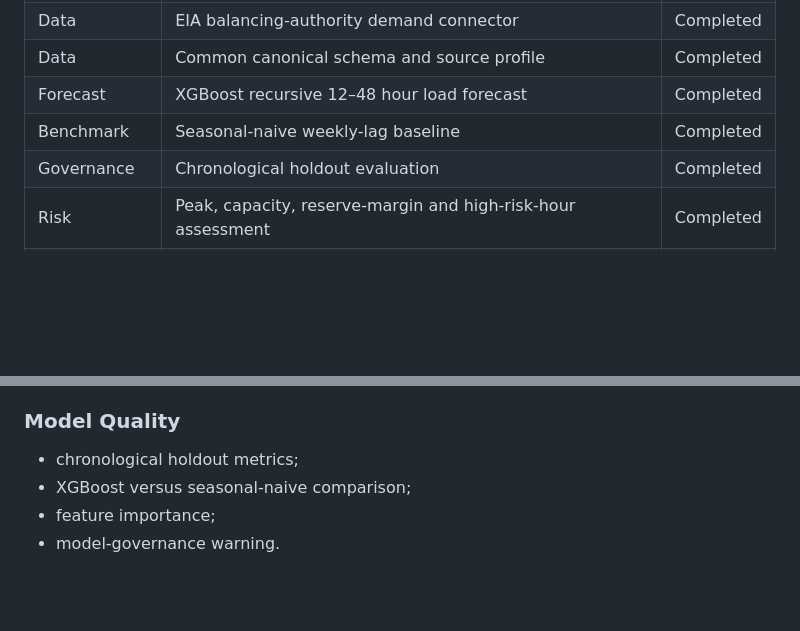
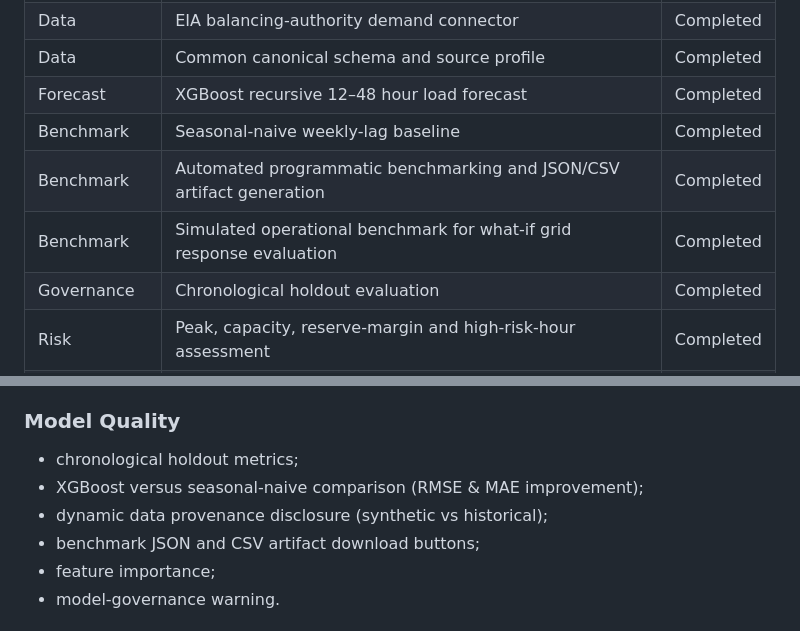
Before and after one commit to draculess99/GridGuard_AI, a Markdown page: README.md, 2 parts joined by grey strips. Rendered like a GitHub page; blank space fills up the shorter version.

Commit message:
Update README.md with benchmarking and simulation details

```diff
--- a/README.md
+++ b/README.md
@@ -72,6 +72,8 @@ The numerical forecast and decision explanation are intentionally separated:
 | Data | Common canonical schema and source profile | Completed |
 | Forecast | XGBoost recursive 12–48 hour load forecast | Completed |
 | Benchmark | Seasonal-naive weekly-lag baseline | Completed |
+| Benchmark | Automated programmatic benchmarking and JSON/CSV artifact generation | Completed |
+| Benchmark | Simulated operational benchmark for what-if grid response evaluation | Completed |
 | Governance | Chronological holdout evaluation | Completed |
 | Risk | Peak, capacity, reserve-margin and high-risk-hour assessment | Completed |
 | Scenarios | Temperature, generation-outage and demand-shock simulation | Completed |
@@ -663,7 +665,9 @@ The current PostgreSQL scope stores human decision audits in `gridguard_decision
 ### Model Quality
 
 - chronological holdout metrics;
-- XGBoost versus seasonal-naive comparison;
+- XGBoost versus seasonal-naive comparison (RMSE & MAE improvement);
+- dynamic data provenance disclosure (synthetic vs historical);
+- benchmark JSON and CSV artifact download buttons;
 - feature importance;
 - model-governance warning.
 
```
